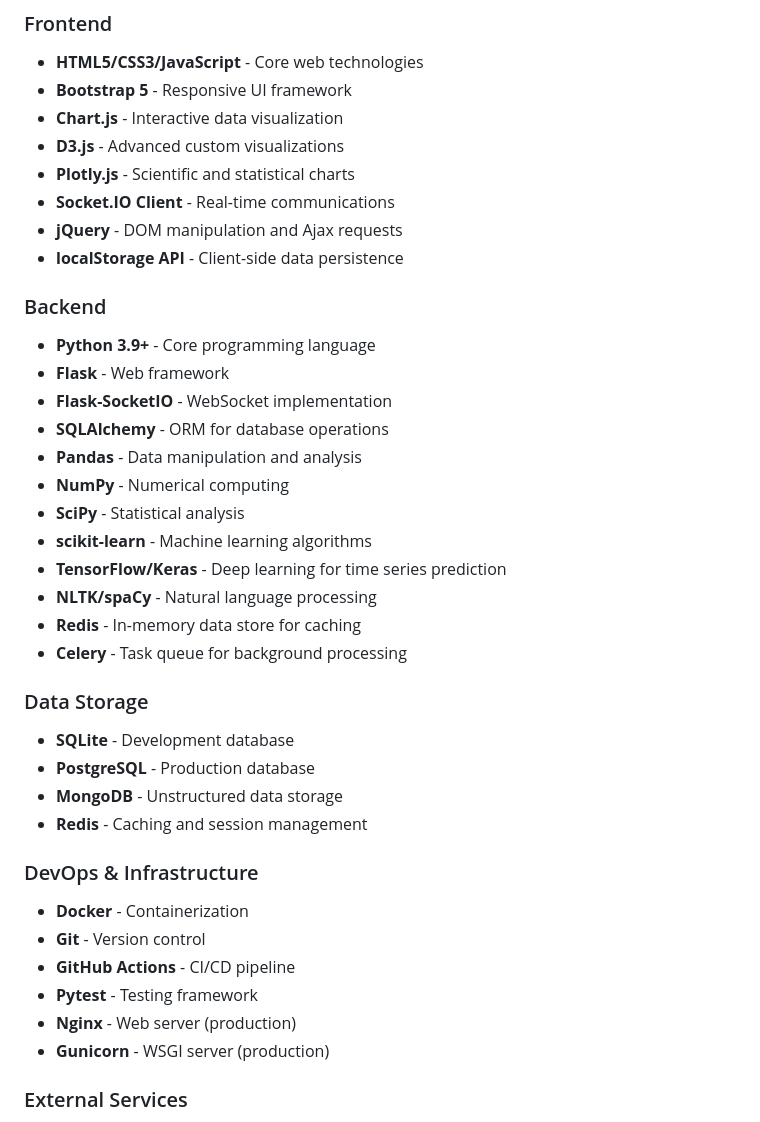
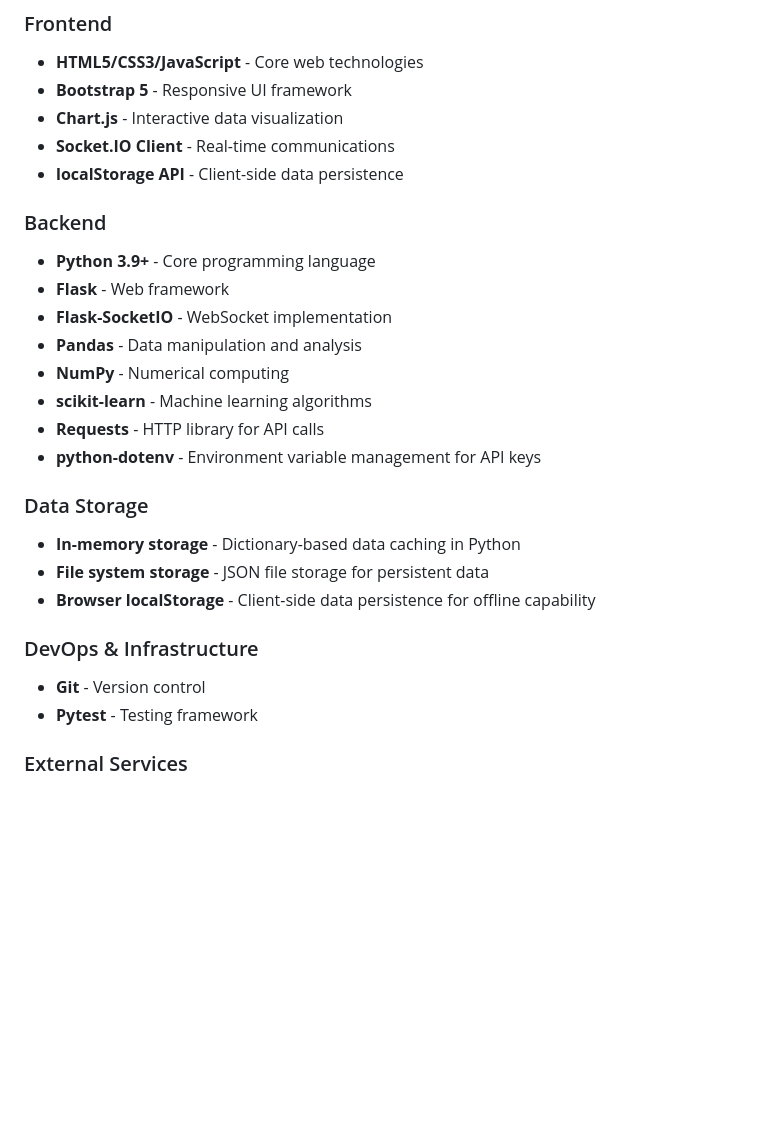
Before and after one commit to damolasolanke/Cross_Domain_Predictive_Analytics_Dashboard, a Markdown page: README.md, the part around the change. Drawn GitHub-style; blank space fills up the shorter version.

Commit message:
Update README to remove aspirational technologies
- Corrected the Technology Stack section to only list actual technologies used
- Removed references to databases that aren't implemented (SQLite, PostgreSQL, MongoDB, Redis)
- Removed frontend tools that aren't actually used (D3.js, Plotly.js, jQuery)
- Removed backend tools that aren't implemented (SQLAlchemy, NLTK, Redis, Celery)
- Removed DevOps tools not used (Docker, GitHub Actions, Nginx, Gunicorn)
- Added actually used technologies like Requests library for API calls

This ensures the README accurately reflects the current implementation.

```diff
--- a/README.md
+++ b/README.md
@@ -22,39 +22,27 @@ The Cross-Domain Predictive Analytics Dashboard integrates data from various dom
 - **HTML5/CSS3/JavaScript** - Core web technologies
 - **Bootstrap 5** - Responsive UI framework
 - **Chart.js** - Interactive data visualization
-- **D3.js** - Advanced custom visualizations
-- **Plotly.js** - Scientific and statistical charts
 - **Socket.IO Client** - Real-time communications
-- **jQuery** - DOM manipulation and Ajax requests
 - **localStorage API** - Client-side data persistence
 
 ### Backend
 - **Python 3.9+** - Core programming language
 - **Flask** - Web framework
 - **Flask-SocketIO** - WebSocket implementation
-- **SQLAlchemy** - ORM for database operations
 - **Pandas** - Data manipulation and analysis
 - **NumPy** - Numerical computing
-- **SciPy** - Statistical analysis
 - **scikit-learn** - Machine learning algorithms
-- **TensorFlow/Keras** - Deep learning for time series prediction
-- **NLTK/spaCy** - Natural language processing
-- **Redis** - In-memory data store for caching
-- **Celery** - Task queue for background processing
+- **Requests** - HTTP library for API calls
+- **python-dotenv** - Environment variable management for API keys
 
 ### Data Storage
-- **SQLite** - Development database
-- **PostgreSQL** - Production database
-- **MongoDB** - Unstructured data storage
-- **Redis** - Caching and session management
+- **In-memory storage** - Dictionary-based data caching in Python
+- **File system storage** - JSON file storage for persistent data
+- **Browser localStorage** - Client-side data persistence for offline capability
 
 ### DevOps & Infrastructure
-- **Docker** - Containerization
 - **Git** - Version control
-- **GitHub Actions** - CI/CD pipeline
 - **Pytest** - Testing framework
-- **Nginx** - Web server (production)
-- **Gunicorn** - WSGI server (production)
 
 ### External Services
 - **Weather API**: OpenWeatherMap API
```
